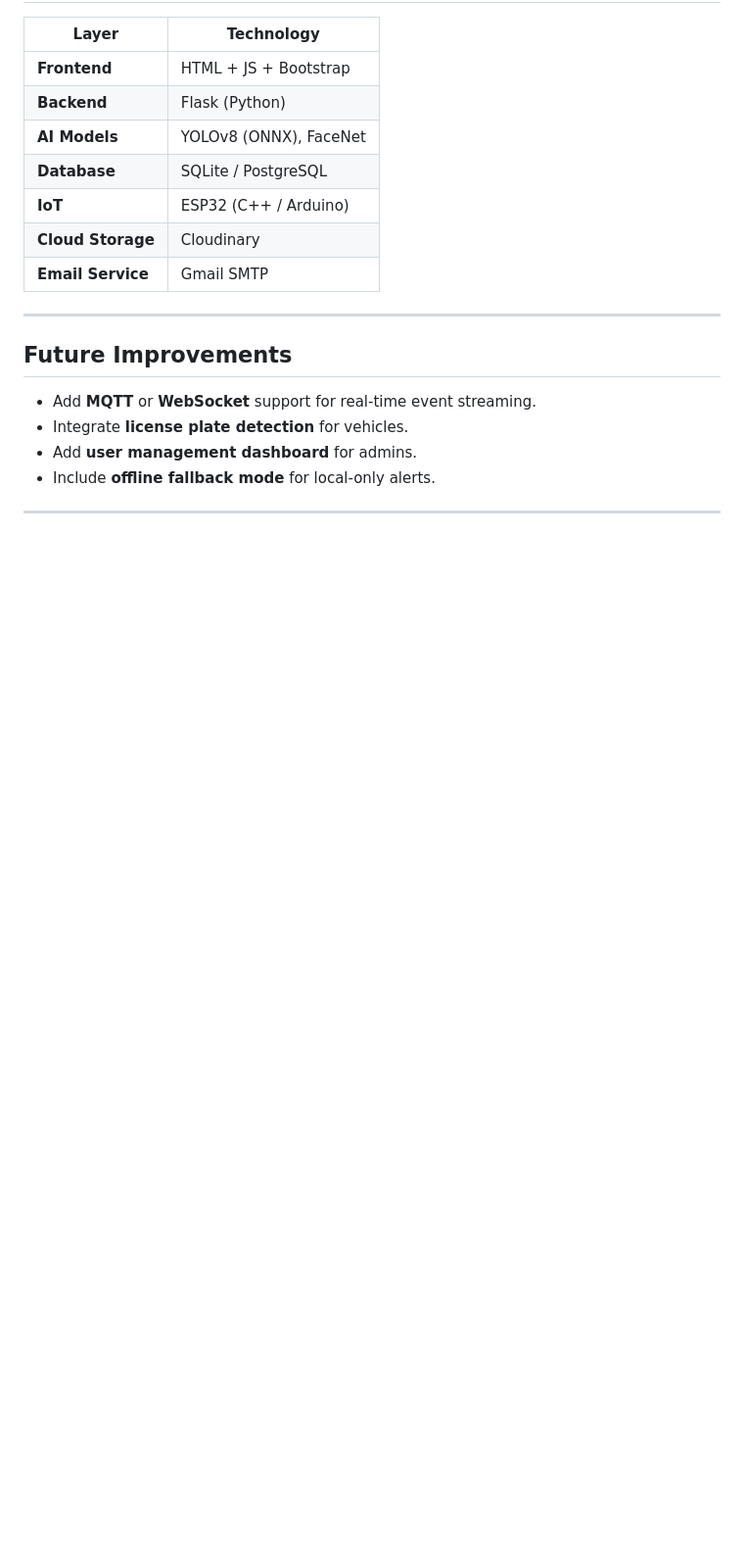
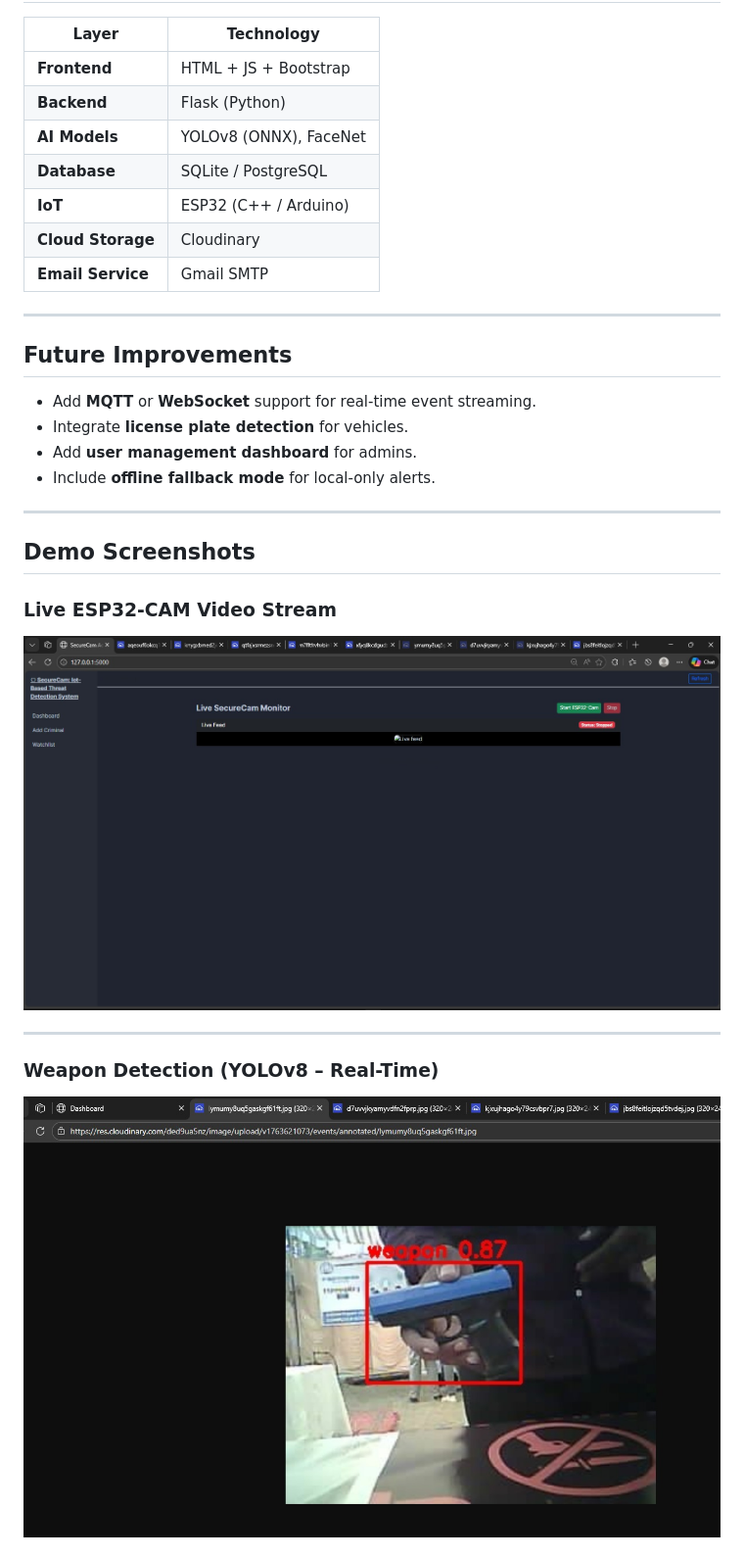
Before and after one commit to Hanzi448/SecureCam-Iot-based-threat-detection-system, a Markdown page: README.md, the part around one of its changes. Shown at 98% size. GitHub-like rendering; blank space fills up the shorter version.

Commit message:
Update README with demo screenshots and details

```diff
--- a/README.md
+++ b/README.md
@@ -224,3 +224,17 @@ python capture_and_post.py
 
 ---
 
+## Demo Screenshots
+
+### Live ESP32-CAM Video Stream
+<p align="center">
+  <img src="screenshots/Live Feed.jpeg" alt="Live ESP32 Camera Stream" width="100%"/>
+</p>
+
+---
+
+### Weapon Detection (YOLOv8 – Real-Time)
+<p align="center">
+  <img src="screenshots/Weapon Detection.jpeg" alt="Weapon Detection" width="100%"/>
+</p>
+
```
Also changed, not shown: other parts of README.md (+30 -0 lines).
